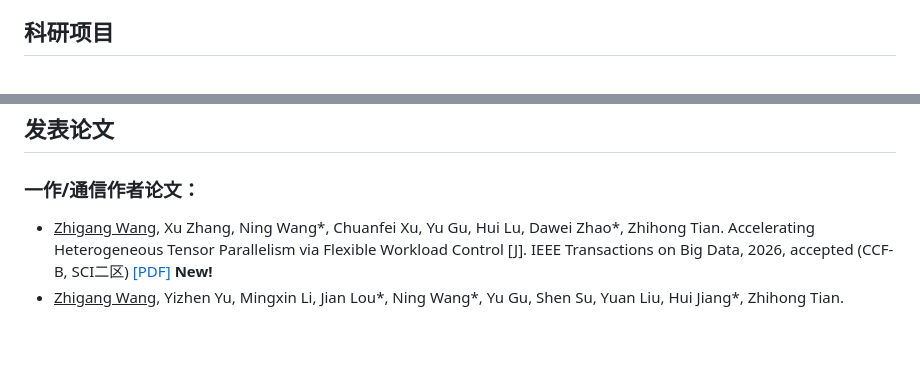
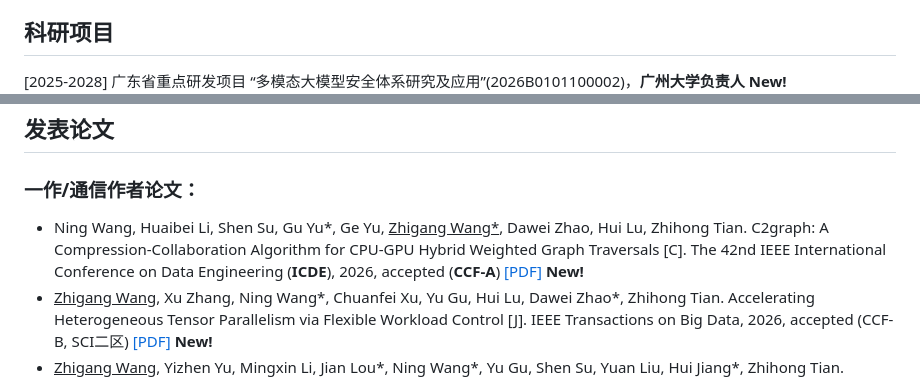
Before and after one commit to wzgcs/wzgcs.github.io, a Markdown page: README.md, 2 parts joined by grey strips. Drawn GitHub-style; blank space fills up the shorter version.

```diff
--- a/README.md
+++ b/README.md
@@ -51,6 +51,7 @@
 * 广东省大数据专委委员
 
 ## 科研项目
+[2025-2028] 广东省重点研发项目 “多模态大模型安全体系研究及应用”(2026B0101100002)，**广州大学负责人** <span style="color:red;">**New!**</span>
 [2026-2029] NSFC-联合基金重点项目 “面向跨域工控系统威胁的非侵入主动安全防御关键技术研究”(U25A20424)，参与 <span style="color:red;">**New!**</span>
 [2026-2028] 广东省自然科学基金-面上项目 “软硬件异构环境下支持大模型高效训练的分布式数据处理技术”，**负责人** <span style="color:red;">**New!**</span>
 [2025-2026] 教育部重点实验室开放课题 “支持异构环境下大模型高效训练的分布式数据处理与优化技术研究”(2024ZD016)，**负责人**
@@ -71,6 +72,7 @@
 
 ## 发表论文
 ### 一作/通信作者论文：
+* Ning Wang, Huaibei Li, Shen Su, Gu Yu*, Ge Yu, <u>Zhigang Wang*</u>, Dawei Zhao, Hui Lu, Zhihong Tian. C2graph: A Compression-Collaboration Algorithm for CPU-GPU Hybrid Weighted Graph Traversals [C]. The 42nd IEEE International Conference on Data Engineering (**ICDE**), 2026, accepted (**CCF-A**) [[PDF]](papers/32_ICDE_2026.pdf) <span style="color:red;">**New!**</span>
 * <u>Zhigang Wang</u>, Xu Zhang, Ning Wang*, Chuanfei Xu, Yu Gu, Hui Lu, Dawei Zhao*, Zhihong Tian. Accelerating Heterogeneous Tensor Parallelism via Flexible Workload Control [J]. IEEE Transactions on Big Data, 2026, accepted (CCF-B, SCI二区) [[PDF]](papers/31_TBD_2026.pdf) <span style="color:red;">**New!**</span>
 * <u>Zhigang Wang</u>, Yizhen Yu, Mingxin Li, Jian Lou*, Ning Wang*, Yu Gu, Shen Su, Yuan Liu, Hui Jiang*, Zhihong Tian. FELEMN: Toward Efficient Feature-Level Machine Unlearning for Exact Privacy Protection [J]. IEEE Transactions on Knowledge and Data Engineering (**TKDE**), 2025, 37(12):7169-7183 (**CCF-A**, **SCI一区Top**) [[PDF]](papers/30_TKDE_2025.pdf) <span style="color:red;">**New!**</span>
 * <u>Zhigang Wang</u>, Gongtai Sun, Ning Wang, Lixin Gao, Chuanfei Xu, Yu Gu, Ge Yu, Zhihong Tian*. Lightweight Graph Partitioning Enhanced by Implicit Knowledge [J]. IEEE Transactions on Computers, 2025, 74(12):4153-4167 (**CCF-A**, SCI二区) [[PDF]](papers/29_TC_2025.pdf) <span style="color:red;">**New!**</span>
```
